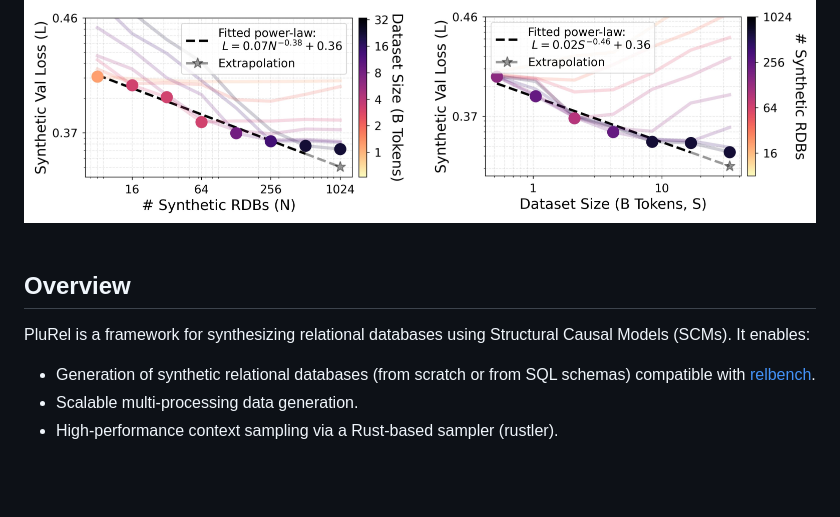
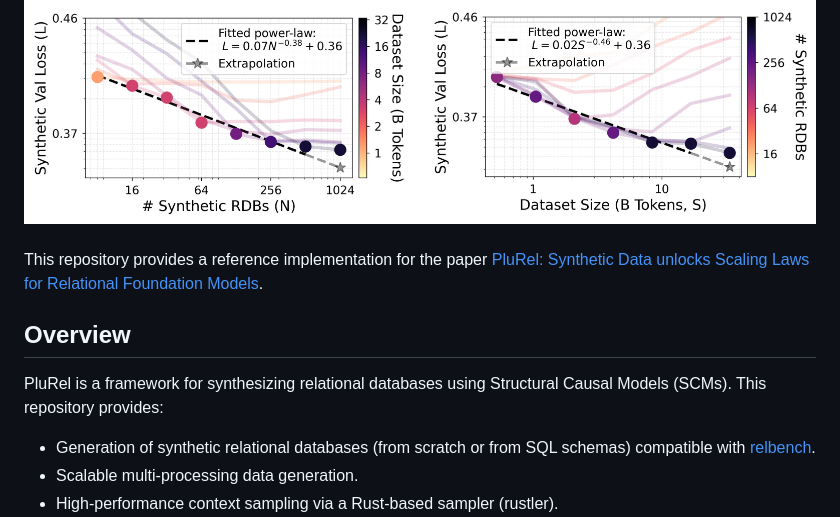
Before and after one commit to snap-stanford/plurel, a Markdown page: README.md, the part around the change. Rendered like a GitHub page; blank space fills up the shorter version.

```diff
--- a/README.md
+++ b/README.md
@@ -7,9 +7,11 @@ Synthetic Data unlocks Scaling Laws for Relational Foundation Models
 </div>
 <br>
 
+This repository provides a reference implementation for the paper [PluRel: Synthetic Data unlocks Scaling Laws for Relational Foundation Models](https://arxiv.org/abs/2602.04029).
+
 ## Overview
 
-PluRel is a framework for synthesizing relational databases using Structural Causal Models (SCMs). It enables:
+PluRel is a framework for synthesizing relational databases using Structural Causal Models (SCMs). This repository provides:
 
 - Generation of synthetic relational databases (from scratch or from SQL schemas) compatible with [relbench](https://github.com/snap-stanford/relbench).
 - Scalable multi-processing data generation.
```
